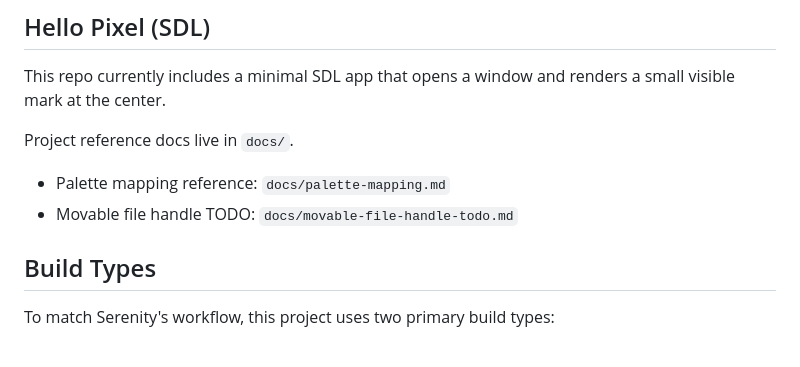
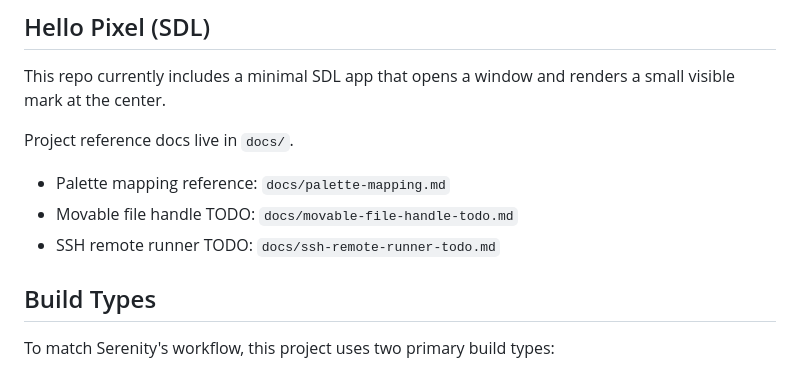
Before and after one commit to ethereal-esthesia/simplicity-engine, a Markdown page: README.md, the part around the change. GitHub-like rendering.

Commit message:
Add SSH remote runner TODO

```diff
--- a/README.md
+++ b/README.md
@@ -9,6 +9,7 @@ This repo currently includes a minimal SDL app that opens a window and renders a
 Project reference docs live in `docs/`.
 - Palette mapping reference: `docs/palette-mapping.md`
 - Movable file handle TODO: `docs/movable-file-handle-todo.md`
+- SSH remote runner TODO: `docs/ssh-remote-runner-todo.md`
 
 ## Build Types
 
```
Also changed, not shown: docs/ssh-remote-runner-todo.md (added, +114 -0 lines).
